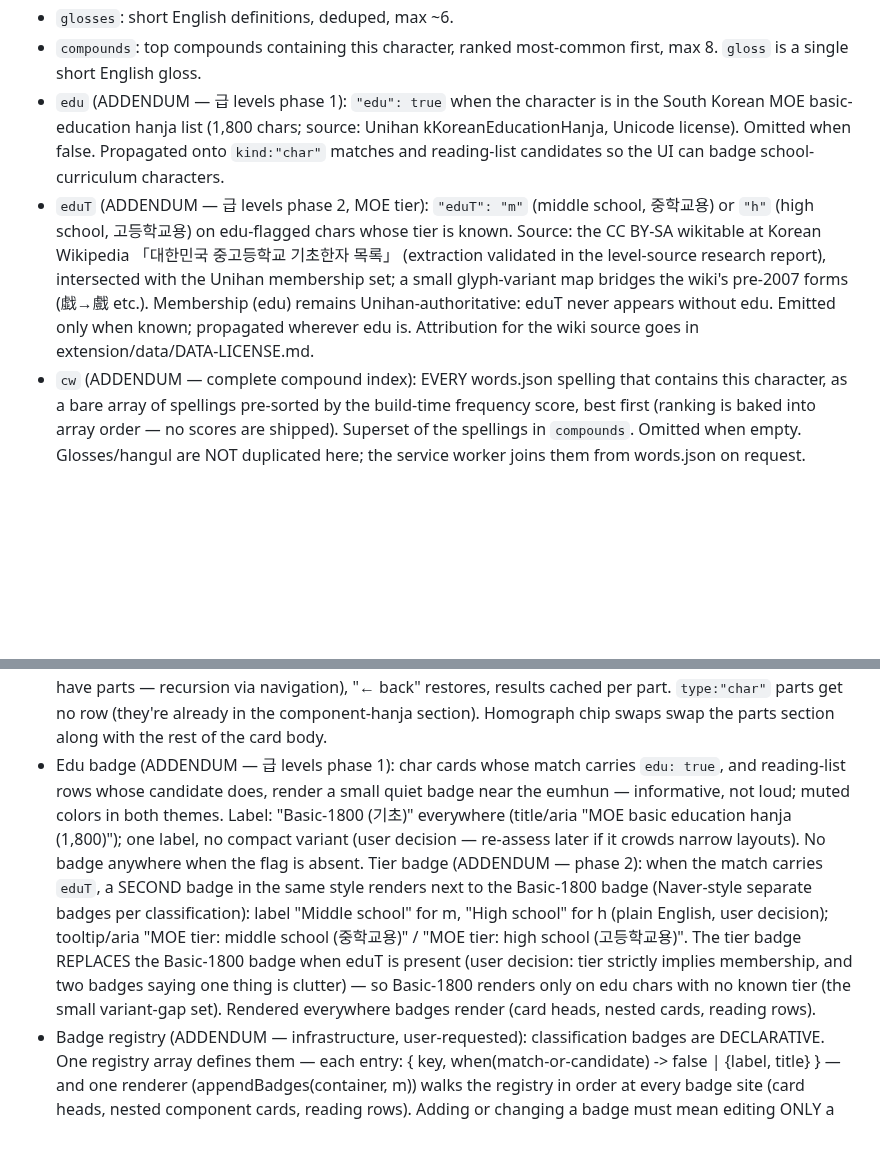
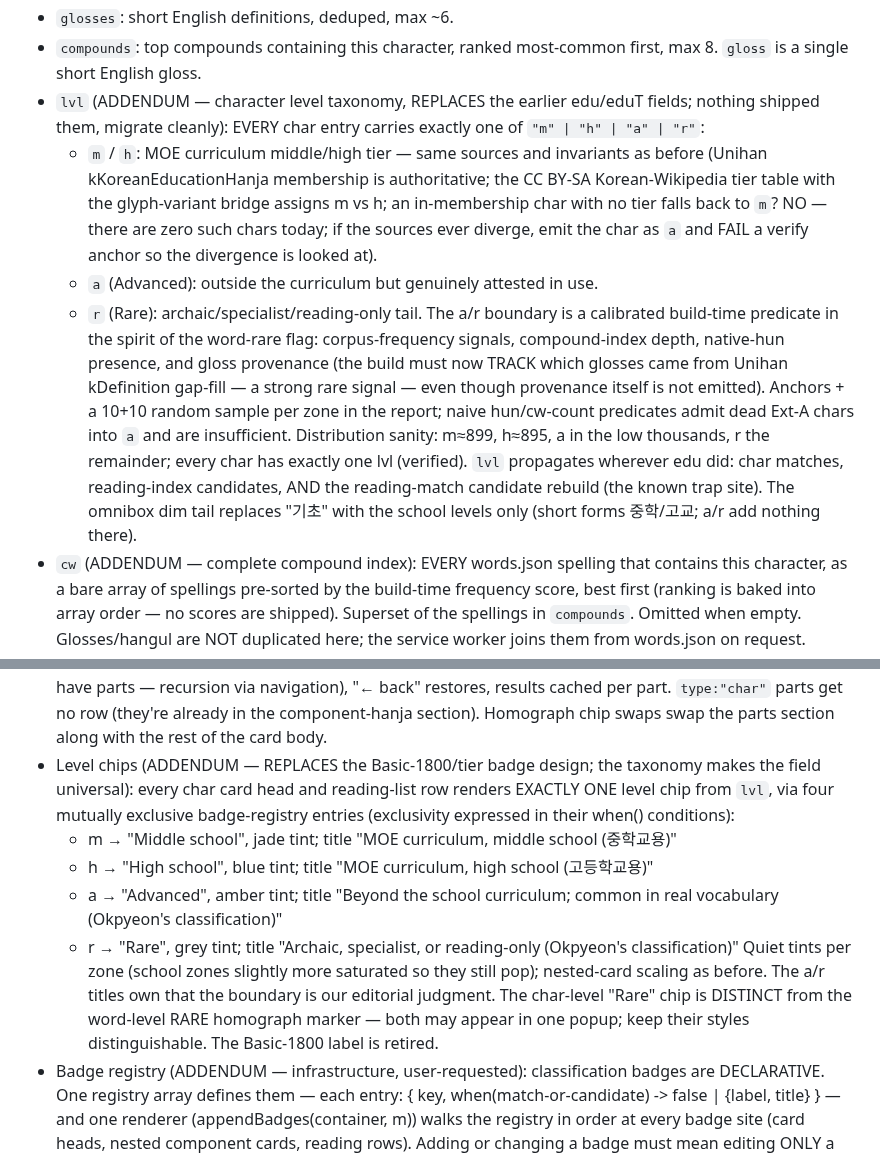
Before and after one commit to jjm4000/etymikon, a Markdown page: SPEC.md, 2 parts joined by grey strips. Rendered like a GitHub page; blank space fills up the shorter version.

Commit message:
SPEC: character level taxonomy (lvl m/h/a/r replaces edu/eduT)
Co-Authored-By: Claude Fable 5 <noreply@anthropic.com>

```diff
--- a/SPEC.md
+++ b/SPEC.md
@@ -75,20 +75,29 @@ exists in hanja.json. Self-mappings omitted.
 - `glosses`: short English definitions, deduped, max ~6.
 - `compounds`: top compounds containing this character, ranked most-common first,
   max 8. `gloss` is a single short English gloss.
-- `edu` (ADDENDUM — 급 levels phase 1): `"edu": true` when the character is in
-  the South Korean MOE basic-education hanja list (1,800 chars; source:
-  Unihan kKoreanEducationHanja, Unicode license). Omitted when false.
-  Propagated onto `kind:"char"` matches and reading-list candidates so the UI
-  can badge school-curriculum characters.
-- `eduT` (ADDENDUM — 급 levels phase 2, MOE tier): `"eduT": "m"` (middle
-  school, 중학교용) or `"h"` (high school, 고등학교용) on edu-flagged chars
-  whose tier is known. Source: the CC BY-SA wikitable at Korean Wikipedia
-  「대한민국 중고등학교 기초한자 목록」 (extraction validated in the level-source
-  research report), intersected with the Unihan membership set; a small
-  glyph-variant map bridges the wiki's pre-2007 forms (戱→戲 etc.).
-  Membership (edu) remains Unihan-authoritative: eduT never appears without
-  edu. Emitted only when known; propagated wherever edu is. Attribution for
-  the wiki source goes in extension/data/DATA-LICENSE.md.
+- `lvl` (ADDENDUM — character level taxonomy, REPLACES the earlier edu/eduT
+  fields; nothing shipped them, migrate cleanly): EVERY char entry carries
+  exactly one of `"m" | "h" | "a" | "r"`:
+  - `m` / `h`: MOE curriculum middle/high tier — same sources and invariants
+    as before (Unihan kKoreanEducationHanja membership is authoritative; the
+    CC BY-SA Korean-Wikipedia tier table with the glyph-variant bridge
+    assigns m vs h; an in-membership char with no tier falls back to `m`?
+    NO — there are zero such chars today; if the sources ever diverge, emit
+    the char as `a` and FAIL a verify anchor so the divergence is looked at).
+  - `a` (Advanced): outside the curriculum but genuinely attested in use.
+  - `r` (Rare): archaic/specialist/reading-only tail.
+  The a/r boundary is a calibrated build-time predicate in the spirit of the
+  word-rare flag: corpus-frequency signals, compound-index depth, native-hun
+  presence, and gloss provenance (the build must now TRACK which glosses came
+  from Unihan kDefinition gap-fill — a strong rare signal — even though
+  provenance itself is not emitted). Anchors + a 10+10 random sample per zone
+  in the report; naive hun/cw-count predicates admit dead Ext-A chars into
+  `a` and are insufficient. Distribution sanity: m≈899, h≈895, a in the low
+  thousands, r the remainder; every char has exactly one lvl (verified).
+  `lvl` propagates wherever edu did: char matches, reading-index candidates,
+  AND the reading-match candidate rebuild (the known trap site). The omnibox
+  dim tail replaces "기초" with the school levels only (short forms 중학/고교;
+  a/r add nothing there).
 - `cw` (ADDENDUM — complete compound index): EVERY words.json spelling that
   contains this character, as a bare array of spellings pre-sorted by the
   build-time frequency score, best first (ranking is baked into array order —
@@ -422,23 +431,23 @@ Service worker behavior:
   "← back" restores, results cached per part. `type:"char"` parts get no row
   (they're already in the component-hanja section). Homograph chip swaps swap
   the parts section along with the rest of the card body.
-- Edu badge (ADDENDUM — 급 levels phase 1): char cards whose match carries
-  `edu: true`, and reading-list rows whose candidate does, render a small
-  quiet badge near the eumhun — informative, not loud; muted colors in both
-  themes. Label: "Basic-1800 (기초)" everywhere (title/aria "MOE basic
-  education hanja (1,800)"); one label, no compact variant (user decision —
-  re-assess later if it crowds narrow layouts). No badge anywhere when the
-  flag is absent.
-  Tier badge (ADDENDUM — phase 2): when the match carries `eduT`, a SECOND
-  badge in the same style renders next to the Basic-1800 badge (Naver-style
-  separate badges per classification): label "Middle school" for m,
-  "High school" for h (plain English, user decision); tooltip/aria
-  "MOE tier: middle school (중학교용)" / "MOE tier: high school (고등학교용)".
-  The tier badge REPLACES the Basic-1800 badge when eduT is present (user
-  decision: tier strictly implies membership, and two badges saying one
-  thing is clutter) — so Basic-1800 renders only on edu chars with no known
-  tier (the small variant-gap set). Rendered everywhere badges render (card
-  heads, nested cards, reading rows).
+- Level chips (ADDENDUM — REPLACES the Basic-1800/tier badge design; the
+  taxonomy makes the field universal): every char card head and reading-list
+  row renders EXACTLY ONE level chip from `lvl`, via four mutually exclusive
+  badge-registry entries (exclusivity expressed in their when() conditions):
+  - m → "Middle school", jade tint; title "MOE curriculum, middle school
+    (중학교용)"
+  - h → "High school", blue tint; title "MOE curriculum, high school
+    (고등학교용)"
+  - a → "Advanced", amber tint; title "Beyond the school curriculum; common
+    in real vocabulary (Okpyeon's classification)"
+  - r → "Rare", grey tint; title "Archaic, specialist, or reading-only
+    (Okpyeon's classification)"
+  Quiet tints per zone (school zones slightly more saturated so they still
+  pop); nested-card scaling as before. The a/r titles own that the boundary
+  is our editorial judgment. The char-level "Rare" chip is DISTINCT from the
+  word-level RARE homograph marker — both may appear in one popup; keep
+  their styles distinguishable. The Basic-1800 label is retired.
 - Badge registry (ADDENDUM — infrastructure, user-requested): classification
   badges are DECLARATIVE. One registry array defines them — each entry:
   { key, when(match-or-candidate) -> false | {label, title} } — and one
```
